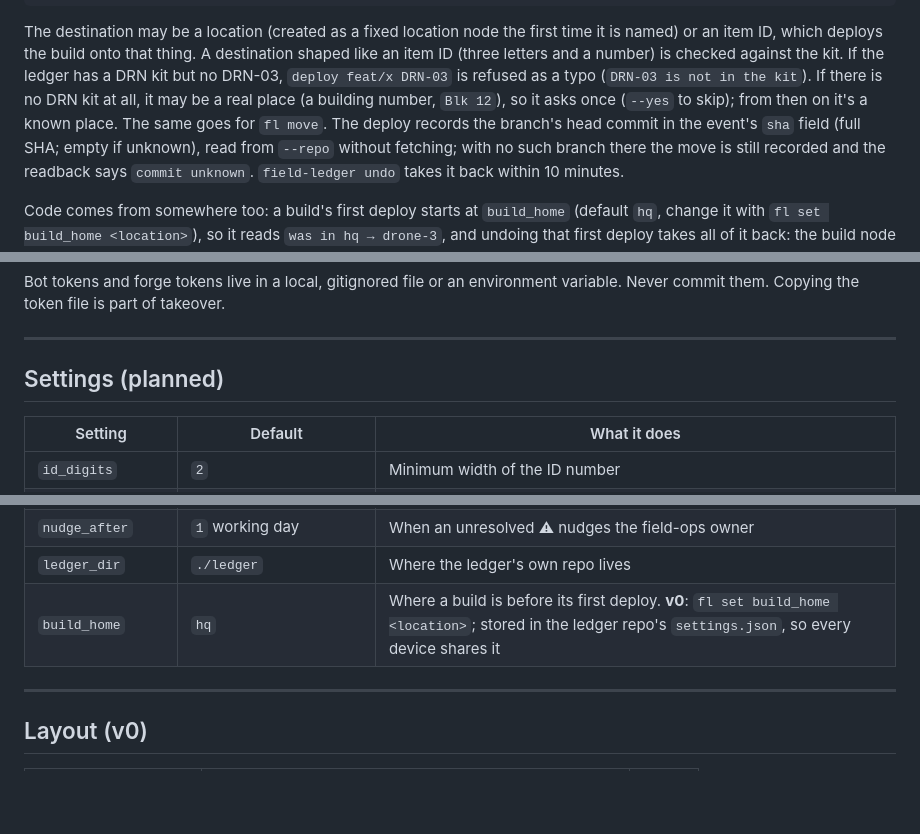
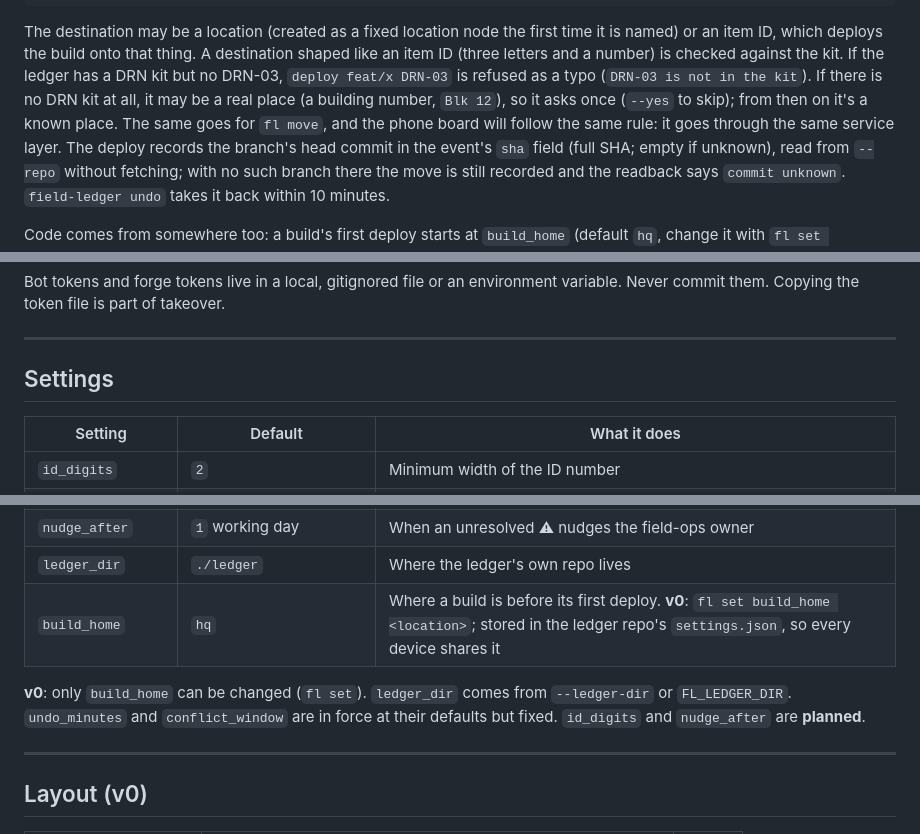
Before and after one commit to TeyrCrimson/field-ledger, a Markdown page: README.md, 3 parts joined by grey strips. Drawn GitHub-style; blank space fills up the shorter version.

```diff
--- a/README.md
+++ b/README.md
@@ -277,7 +278,8 @@ named) or an item ID, which deploys the build onto that thing. A destination sha
 item ID (three letters and a number) is checked against the kit. If the ledger has a DRN kit
 but no DRN-03, `deploy feat/x DRN-03` is refused as a typo (`DRN-03 is not in the kit`). If
 there is no DRN kit at all, it may be a real place (a building number, `Blk 12`), so it asks
-once (`--yes` to skip); from then on it's a known place. The same goes for `fl move`. The deploy records the
+once (`--yes` to skip); from then on it's a known place. The same goes for `fl move`, and
+the phone board will follow the same rule: it goes through the same service layer. The deploy records the
 branch's head commit in the event's `sha` field (full SHA; empty if unknown), read from
 `--repo` without fetching; with no such branch there the move is still recorded and the
 readback says `commit unknown`. `field-ledger undo` takes it back within 10 minutes.
@@ -424,7 +426,7 @@ Never commit them. Copying the token file is part of takeover.
 
 ---
 
-## Settings (planned)
+## Settings
 
 | Setting | Default | What it does |
 |---|---|---|
@@ -434,6 +436,10 @@ Never commit them. Copying the token file is part of takeover.
 | `nudge_after` | `1` working day | When an unresolved ⚠ nudges the field-ops owner |
 | `ledger_dir` | `./ledger` | Where the ledger's own repo lives |
 | `build_home` | `hq` | Where a build is before its first deploy. **v0**: `fl set build_home <location>`; stored in the ledger repo's `settings.json`, so every device shares it |
+
+**v0**: only `build_home` can be changed (`fl set`). `ledger_dir` comes from `--ledger-dir` or
+`FL_LEDGER_DIR`. `undo_minutes` and `conflict_window` are in force at their defaults but fixed.
+`id_digits` and `nudge_after` are **planned**.
 
 ---
 
```
Also changed, not shown: other parts of README.md (+2 -1 lines), CLAUDE.md (+5 -0 lines).
